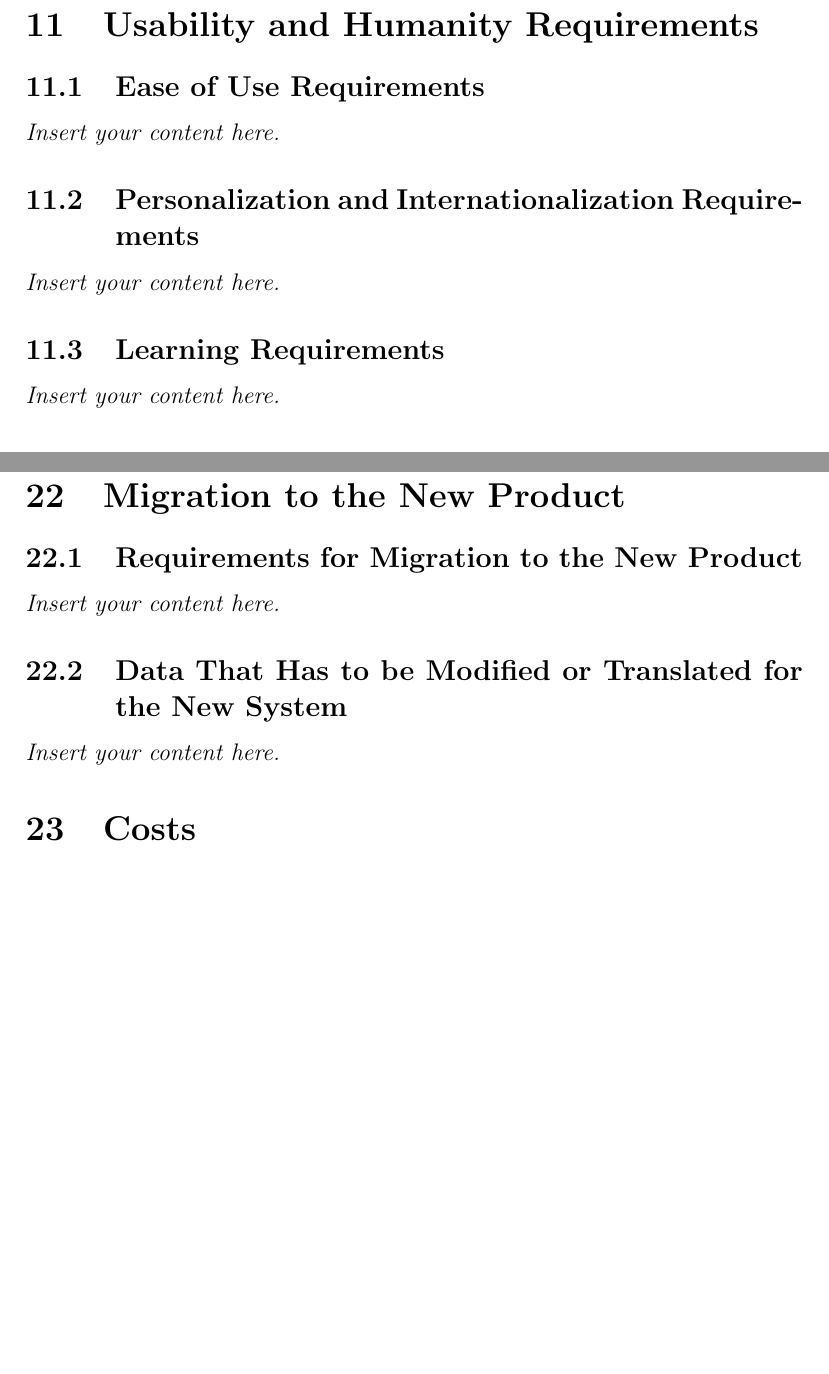
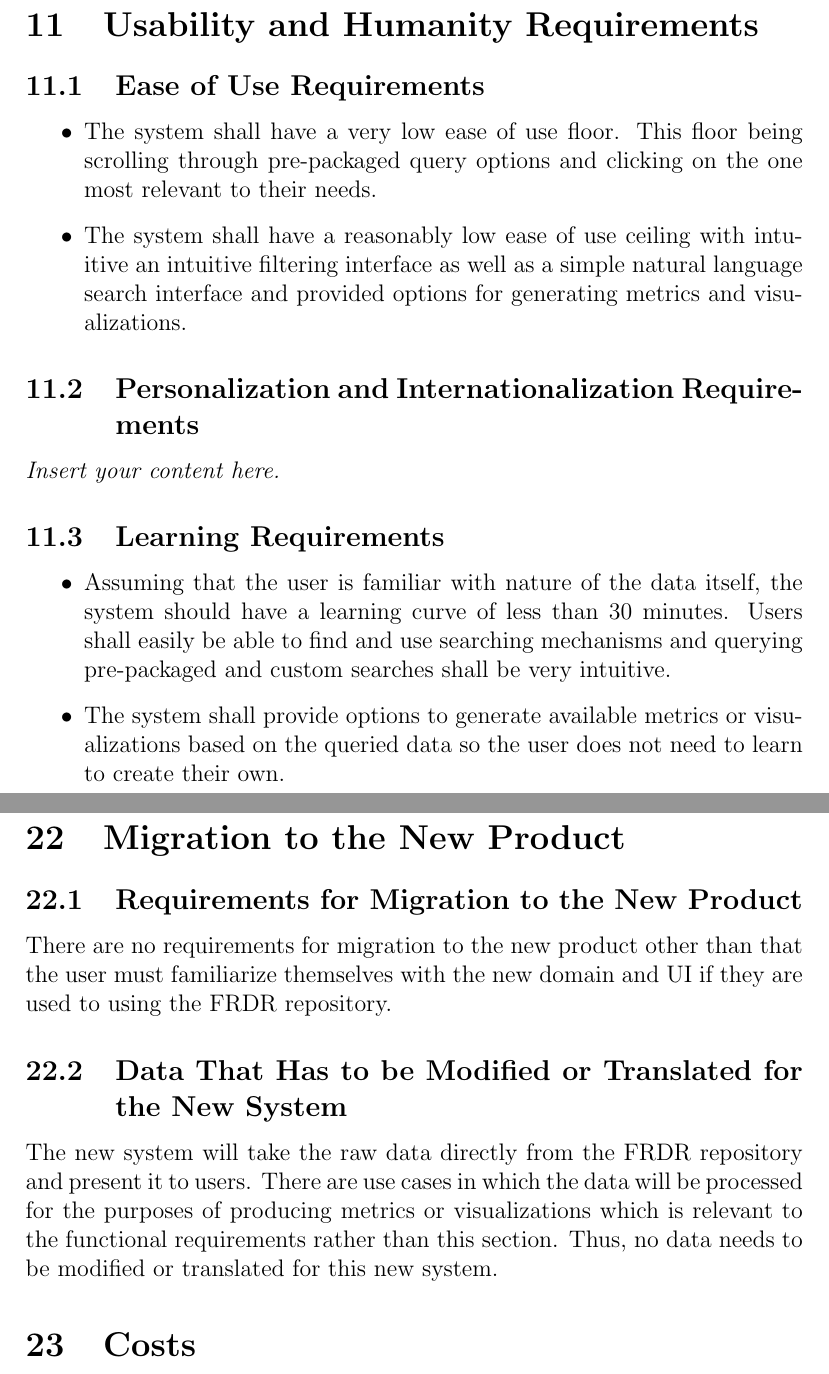
Before and after one commit to NathanPerry11/OCD-Rat-Infrastructure, a LaTeX document (docs/SRS-Volere/SRS.tex): two parts of pages 14 and 20 of 22 before the commit and two parts of pages 14 and 21 of 23 after it, joined at a grey line, cut so that both start at the same text, the shorter picture padded with empty space. Compiled offline with pdfLaTeX.

Commit message:
66 65 60 (#136)
* Added 3.3, 3.6, 3.7

* Added 10.1 11.1 11.3

* Added 22.1, 22.2, 3.4

```diff
--- a/docs/SRS-Volere/SRS.tex
+++ b/docs/SRS-Volere/SRS.tex
@@ -244,9 +264,27 @@ involved in the Project}
 \subsection{Ease of Use Requirements}
-\lips
+
+\begin{itemize}
+    \item The system shall have a very low ease of use floor. This floor being scrolling through
+    pre-packaged query options and clicking on the one most relevant to their needs.
+    \item The system shall have a reasonably low ease of use ceiling with intuitive an intuitive filtering interface
+    as well as a simple natural language search interface and provided options for generating metrics and visualizations.
+\end{itemize}
+
 \subsection{Personalization and Internationalization Requirements}
 \lips
+
+
+
 \subsection{Learning Requirements}
-\lips
+
+\begin{itemize}
+    \item Assuming that the user is familiar with nature of the data itself, the system should
+    have a learning curve of less than 30 minutes. Users shall easily be able to find and use searching
+    mechanisms and querying pre-packaged and custom searches shall be very intuitive.
+    \item The system shall provide options to generate available metrics or visualizations based on the queried
+    data so the user does not need to learn to create their own.
+\end{itemize}
+
 \subsection{Understandability and Politeness Requirements}
 \lips
 \subsection{Accessibility Requirements}
@@ -410,9 +448,14 @@ Inhibit the New Product}
 
 \section{Migration to the New Product}
 \subsection{Requirements for Migration to the New Product}
-\lips
+
+\par{There are no requirements for migration to the new product other than that the user must familiarize themselves with the new domain and UI if they are used to using the FRDR repository.}
+
+
 \subsection{Data That Has to be Modified or Translated for the New System}
-\lips
+
+\par{The new system will take the raw data directly from the FRDR repository and present it to users. There are use cases in which the data will be processed for the purposes
+     of producing metrics or visualizations which is relevant to the functional requirements rather than this section. Thus, no data needs to be modified or translated for this new system.}
 
 \section{Costs}
 \lips
```
Also changed, not shown: docs/SRS-Volere/SRS.tex (24 more changed lines).
